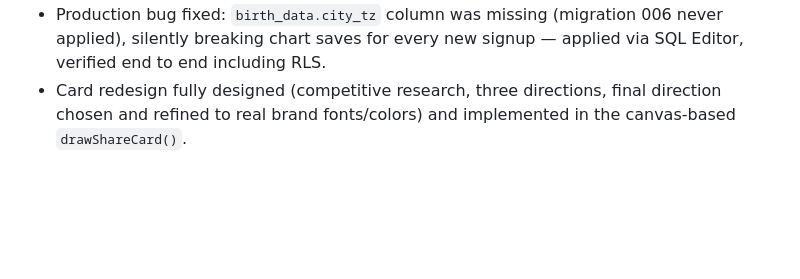
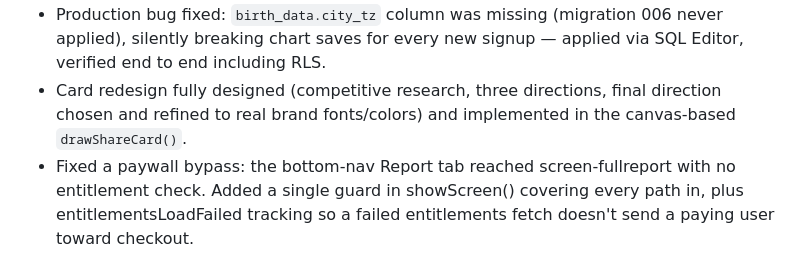
Before and after one commit to Krishnanegi074/nakshatra, a Markdown page: TODO.md, the part around the change. Rendered like a GitHub page; blank space fills up the shorter version.

Commit message:
TODO: record the paywall bypass fix under Done tonight
Co-Authored-By: Claude Sonnet 5.5 <noreply@anthropic.com>

```diff
--- a/TODO.md
+++ b/TODO.md
@@ -35,3 +35,4 @@ Last updated: 2026-09-30
 - Critical vulnerability fixed: four SECURITY DEFINER functions were callable by any authenticated user, allowing free paid-tier access — fixed in `backend/sql/012_lock_down_functions.sql`, committed and pushed as `8a4b5db`.
 - Production bug fixed: `birth_data.city_tz` column was missing (migration 006 never applied), silently breaking chart saves for every new signup — applied via SQL Editor, verified end to end including RLS.
 - Card redesign fully designed (competitive research, three directions, final direction chosen and refined to real brand fonts/colors) and implemented in the canvas-based `drawShareCard()`.
+- Fixed a paywall bypass: the bottom-nav Report tab reached screen-fullreport with no entitlement check. Added a single guard in showScreen() covering every path in, plus entitlementsLoadFailed tracking so a failed entitlements fetch doesn't send a paying user toward checkout.
```
